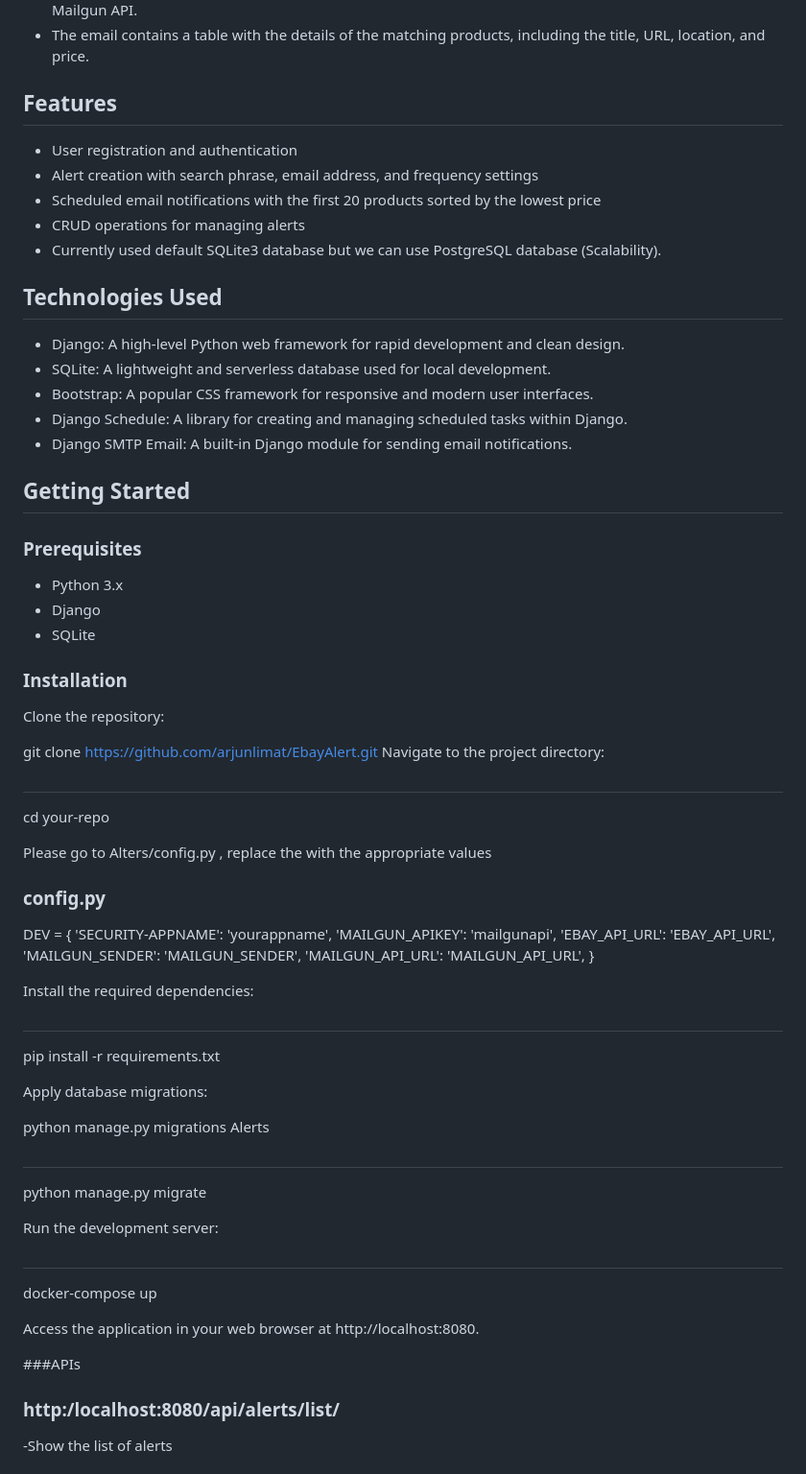
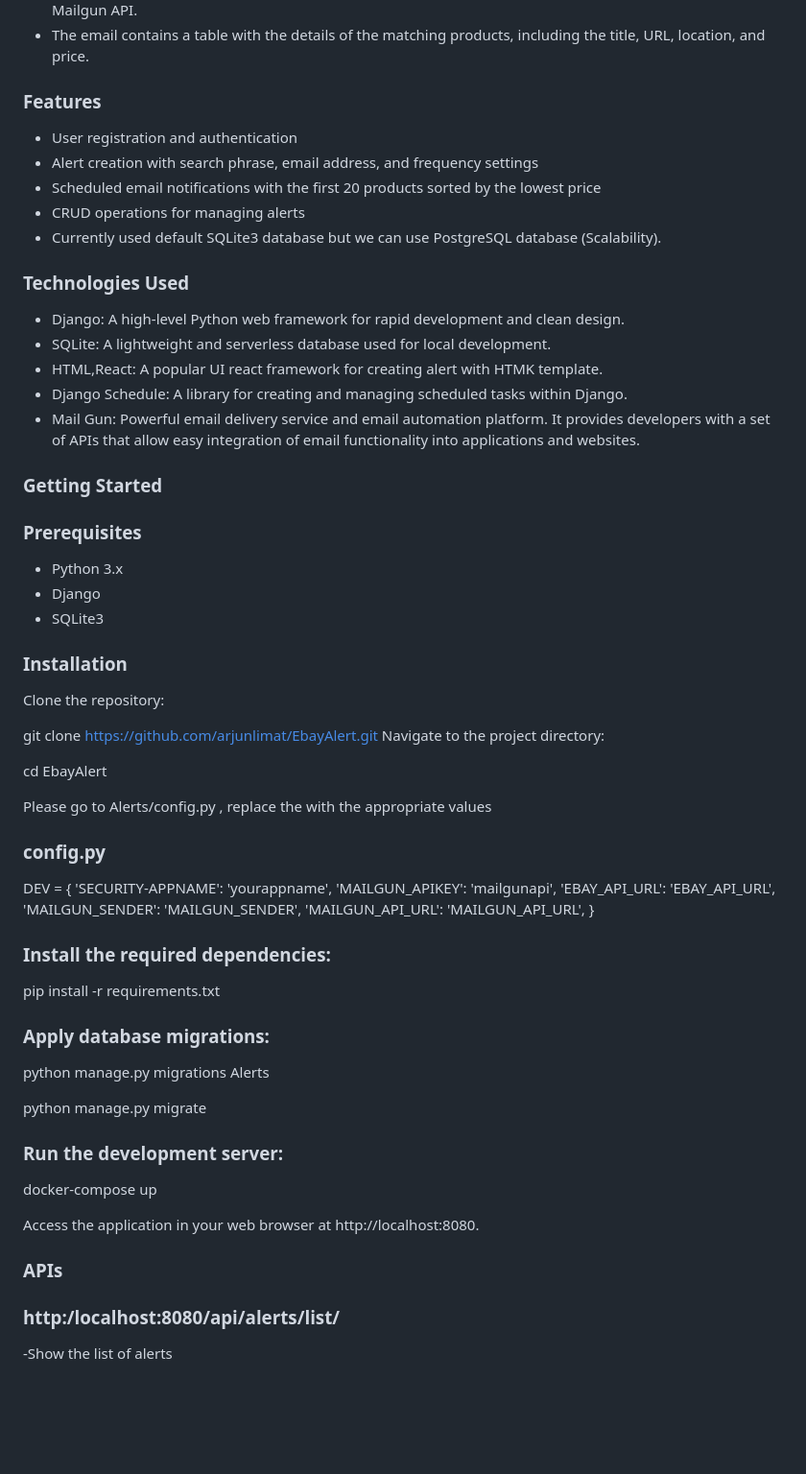
Before and after one commit to arjunlimat/EbayAlert, a Markdown page: README.md, the part around the change printed below. Shown: that part at 96% size. GitHub-like rendering; blank space fills up the shorter version.

```diff
--- a/README.md
+++ b/README.md
@@ -10,7 +10,7 @@ This project allows users to set up alerts for specific product searches on eBay
 - If new products are found or the prices change, an email is sent to the user's email address using the Mailgun API.
 - The email contains a table with the details of the matching products, including the title, URL, location, and price.
 
-## Features
+### Features
 
 - User registration and authentication
 - Alert creation with search phrase, email address, and frequency settings
@@ -18,21 +18,22 @@ This project allows users to set up alerts for specific product searches on eBay
 - CRUD operations for managing alerts
 - Currently used default SQLite3 database but we can use PostgreSQL database (Scalability).
 
-## Technologies Used
+### Technologies Used
 
 - Django: A high-level Python web framework for rapid development and clean design.
 - SQLite: A lightweight and serverless database used for local development.
-- Bootstrap: A popular CSS framework for responsive and modern user interfaces.
+- HTML,React: A popular UI react framework for creating alert with HTMK template.
 - Django Schedule: A library for creating and managing scheduled tasks within Django.
-- Django SMTP Email: A built-in Django module for sending email notifications.
+- Mail Gun:  Powerful email delivery service and email automation platform.
+It provides developers with a set of APIs that allow easy integration of email functionality into applications and websites.
 
-## Getting Started
+### Getting Started
 
 ### Prerequisites
 
 - Python 3.x
 - Django
-- SQLite
+- SQLite3
 
 ### Installation
 
@@ -41,11 +42,9 @@ Clone the repository:
 git clone https://github.com/arjunlimat/EbayAlert.git
 Navigate to the project directory:
 
-##
+cd EbayAlert
 
-cd your-repo
-
-Please go to Alters/config.py , replace the with the appropriate values
+Please go to Alerts/config.py , replace the with the appropriate values
 ### config.py
 DEV = {
     'SECURITY-APPNAME': 'yourappname',
@@ -55,27 +54,23 @@ DEV = {
     'MAILGUN_API_URL': 'MAILGUN_API_URL',
 }
 
-Install the required dependencies:
-
-##
+### Install the required dependencies:
 
 pip install -r requirements.txt
 
-Apply database migrations:
+### Apply database migrations:
 
 python manage.py migrations Alerts
 
-##
-
 python manage.py migrate
 
-Run the development server:
-##
+### Run the development server:
+
 docker-compose up
 
 Access the application in your web browser at http://localhost:8080.
 
-###APIs
+### APIs
 
 ### http:/localhost:8080/api/alerts/list/
 
```
Also changed, not shown: other parts of README.md (+13 -14 lines).
